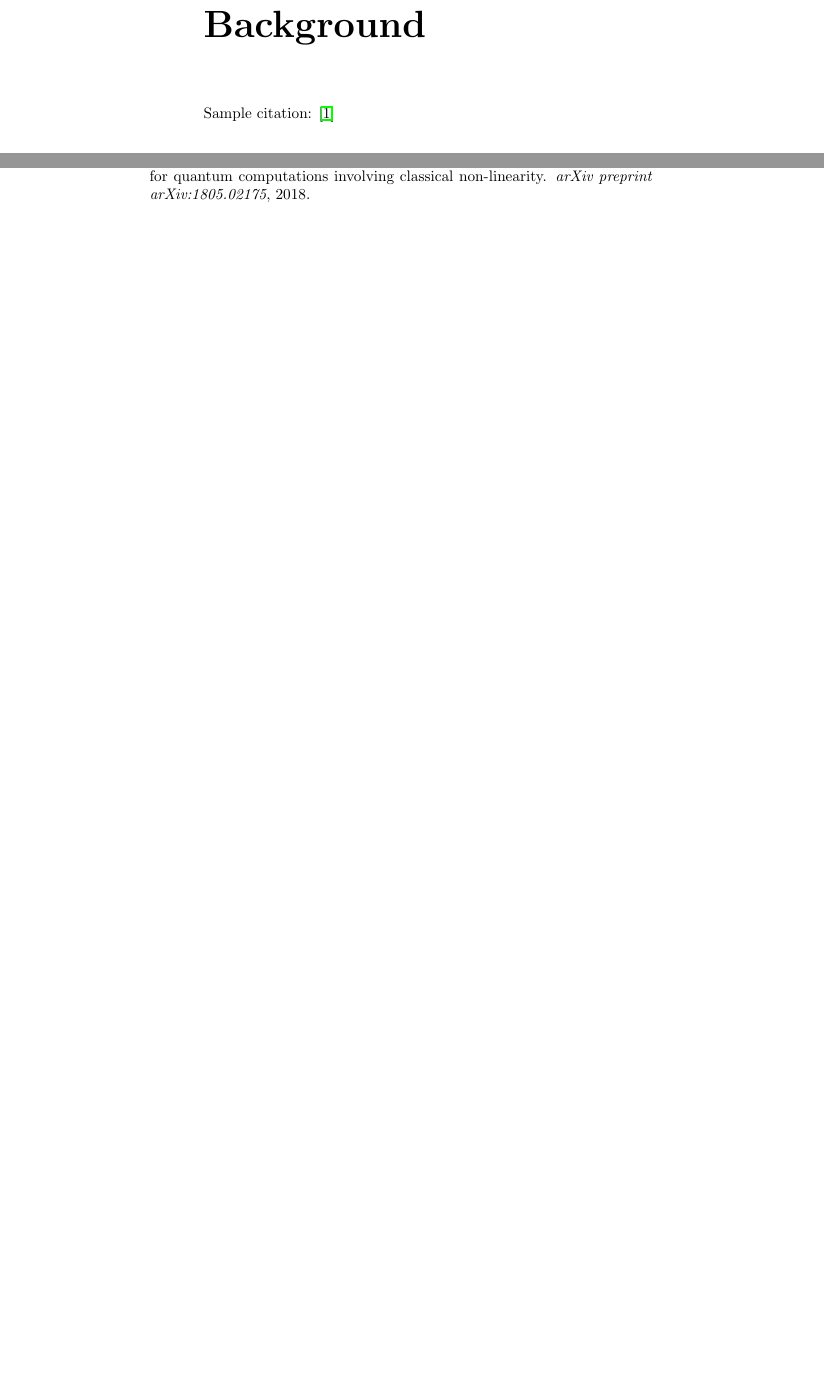
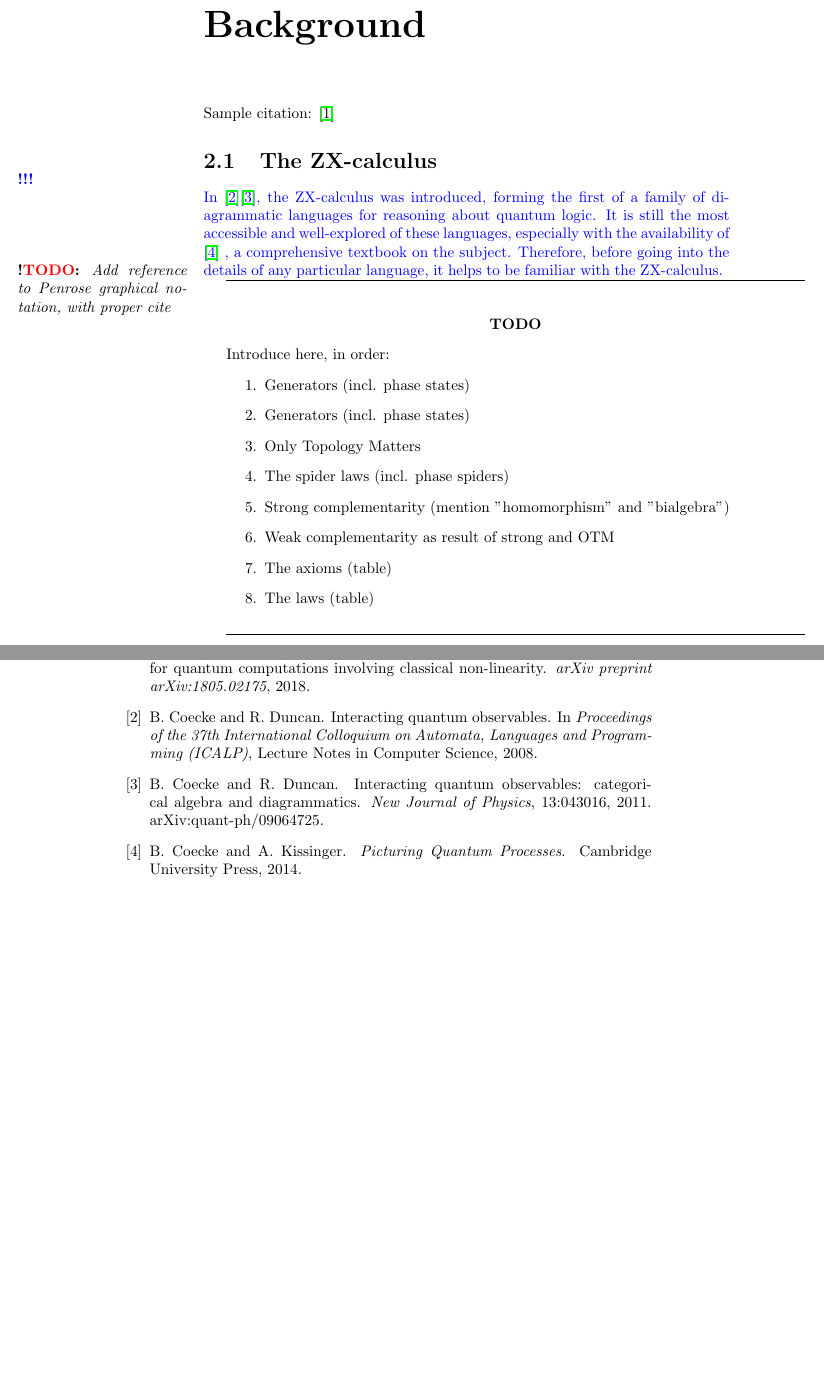
Before and after one commit to SalWolffs/zh-thesis, a LaTeX thesis (main.tex, which reads chapters/background.tex): two parts of pages 4 and 9 of 10, joined at a grey line, cut so that both start at the same text, the shorter picture padded with empty space. Compiled offline with pdfLaTeX; a LaTeX package or settings file that is missing is left out.

Commit message:
Added outline for background ZX

```diff
--- a/chapters/background.tex
+++ b/chapters/background.tex
@@ -1,3 +1,26 @@
 \chapter{Background}\label{chap:background}
 
 Sample citation: \cite{backens2018zhcalculus}
+
+\section{The ZX-calculus}\label{sec:zx-background}
+\ROUGH{In \cite{CD1}\cite{CD2}, the ZX-calculus was introduced, forming the
+first of a family of diagrammatic languages for reasoning about quantum logic.
+It is still the most accessible and well-explored of these languages, especially
+with the availability of \cite{CKbook} , a comprehensive textbook on the subject.
+Therefore, before going into the details of any particular language, it helps to
+be familiar with the ZX-calculus.}
+
+\TODO{Add reference to Penrose graphical notation, with proper cite}
+\begin{TODOLIST}
+Introduce here, in order:
+\begin{enumerate}
+\item Generators (incl. phase states)
+\item Generators (incl. phase states)
+\item Only Topology Matters
+\item The spider laws (incl. phase spiders)
+\item Strong complementarity (mention "homomorphism" and "bialgebra")
+\item Weak complementarity as result of strong and OTM
+\item The axioms (table)
+\item The laws (table)
+\end{enumerate}
+\end{TODOLIST}
```
